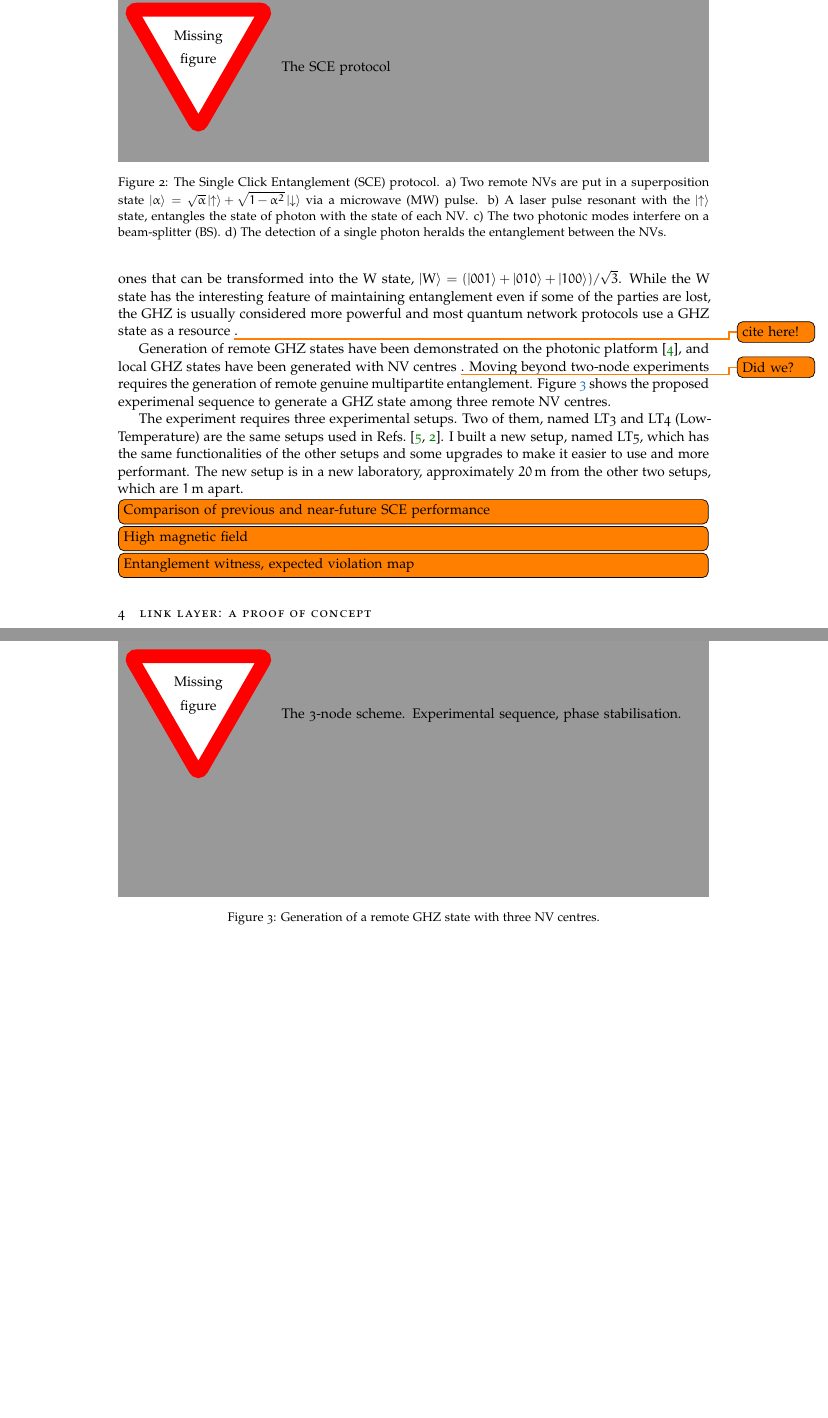
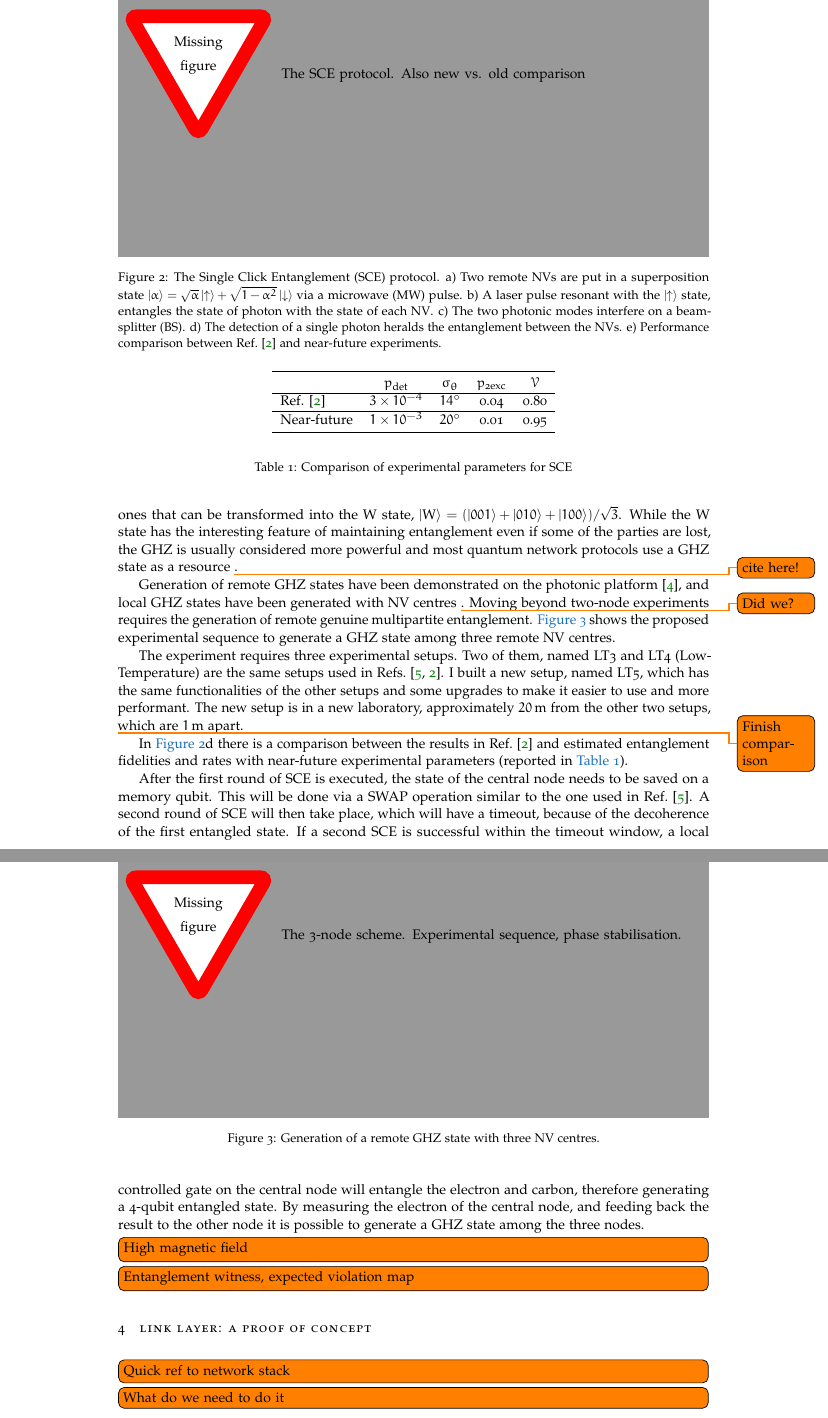
Before and after one commit to matpompili/go-nogo, a LaTeX document (tex/main.tex): two parts of pages 3 and 4 of 5 before the commit and two parts of pages 3 and 4 of 6 after it, joined at a grey line, cut so that both start at the same text, the shorter picture padded with empty space. Compiled offline with pdfLaTeX.

Commit message:
More work on 3-nodes text

```diff
--- a/tex/main.tex
+++ b/tex/main.tex
@@ -81,11 +81,12 @@ Figure~\ref{fig:sce_scheme} summarises the \ac{SCE} protocol. If only a single p
 
 \begin{figure}
-	\missingfigure[figwidth=\textwidth, figheight=0.3\textwidth]{The SCE protocol}
+	\missingfigure[figwidth=\textwidth, figheight=0.6\textwidth]{The SCE protocol. Also new vs. old comparison}
 	\caption{The \acf{SCE} protocol.
 	a) Two remote \acp{NV} are put in a superposition state $\ket\alpha = \sqrt\alpha\ket\uparrow + \sqrt{1-\alpha^2}\ket\downarrow$ via a \ac{MW} pulse.
 	b) A laser pulse resonant with the $\ket\uparrow$ state, entangles the state of photon with the state of each \ac{NV}.
 	c) The two photonic modes interfere on a \ac{BS}.
-	d) The detection of a single photon heralds the entanglement between the \acp{NV}.}
+	d) The detection of a single photon heralds the entanglement between the \acp{NV}.
+	e) Performance comparison between Ref.~\cite{Humphreys2018} and near-future experiments.}
 	\label{fig:sce_scheme}
 \end{figure}
 
@@ -95,7 +96,7 @@ It is possible further to categorise genuinely entangled states: if it is possib
 
 There are two such categories of triparite genuinely entangled states: the ones that are \ac{SLOOC}-equivalent to the \ac{GHZ} state, $\ket{\text{GHZ}} = (\ket{000} + \ket{111})/\sqrt 2 $, and the ones that can be transformed into the W state, $\ket{\text{W}} = (\ket{001} + \ket{010} + \ket{100})/\sqrt 3 $. While the W state has the interesting feature of maintaining entanglement even if some of the parties are lost, the \ac{GHZ} is usually considered more powerful and most quantum network protocols use a GHZ state as a resource \todo{cite here!}.
 
-Generation of remote GHZ states have been demonstrated on the photonic platform \cite{Bouwmeester1999}, and local GHZ states have been generated with \ac{NV} centres \todo{Did we?}. Moving beyond two-node experiments requires the generation of remote genuine multipartite entanglement. Figure~\ref{fig:3node_scheme} shows the proposed experimenal sequence to generate a GHZ state among three remote \ac{NV} centres.
+Generation of remote GHZ states have been demonstrated on the photonic platform \cite{Bouwmeester1999}, and local GHZ states have been generated with \ac{NV} centres \todo{Did we?}. Moving beyond two-node experiments requires the generation of remote genuine multipartite entanglement. \autoref{fig:3node_scheme} shows the proposed experimental sequence to generate a GHZ state among three remote \ac{NV} centres.
 
 \begin{figure}
 	\missingfigure[figwidth=\textwidth, figheight=0.6\textwidth]{The 3-node scheme. Experimental sequence, phase stabilisation.}
@@ -106,10 +107,34 @@ Generation of remote GHZ states have been demonstrated on the photonic platform
 The experiment requires three experimental setups. Two of them, named LT3 and LT4 (Low-Temperature) are the same setups used in Refs.~\cite{Kalb2017, Humphreys2018}.
 I built a new setup, named LT5, which has the same functionalities of the other setups and some upgrades to make it easier to use and more performant. The new setup is in a new laboratory, approximately \SI{20}{m} from the other two setups, which are \SI{1}{m} apart.
 
-\todo[inline]{Comparison of previous and near-future SCE performance}
+
+\todo{Finish comparison}
+In \autoref{fig:sce_scheme}d there is a comparison between the results in Ref.~\cite{Humphreys2018} and estimated entanglement fidelities and rates with near-future experimental parameters (reported in \autoref{tab:sce_params}).
+
+\begin{table}
+	\begin{center}
+		\begin{tabular}{lcccc}
+			\toprule
+			& $p_\text{det}$ & $\sigma_\theta$ & $p_\text{2exc}$ & $\mathcal V$\\
+			\hline
+			Ref. \cite{Humphreys2018} & \SI{3E-4}{} & \SI{14}{\degree} & 0.04 & 0.80\\
+			\hline
+			Near-future & \SI{1E-3}{} & \SI{20}{\degree} & 0.01 & 0.95\\
+			\bottomrule
+		\end{tabular}
+	\end{center}
+	\caption{Comparison of experimental parameters for \ac{SCE}}
+	\label{tab:sce_params}
+\end{table}
+
+After the first round of \ac{SCE} is executed, the state of the central node needs to be saved on a memory qubit. This will be done via a SWAP operation similar to the one used in Ref.~\cite{Kalb2017}.
+A second round of \ac{SCE} will then take place, which will have a timeout, because of the decoherence of the first entangled state. If a second \ac{SCE} is successful within the timeout window, a local controlled gate on the central node will entangle the electron and carbon, therefore generating a 4-qubit entangled state. By measuring the electron of the central node, and feeding back the result to the other node it is possible to generate a GHZ state among the three nodes.
 \todo[inline]{High magnetic field}
 \todo[inline]{Entanglement witness, expected violation map}
 
+
 \section{Link layer: a proof of concept}
+\todo[inline]{Quick ref to network stack}
+\todo[inline]{What do we need to do it}
 
 \section{Entanglement teleportation}
```
Also changed, not shown: tex/main.pdf, tex/main.tex (10 more changed lines).
